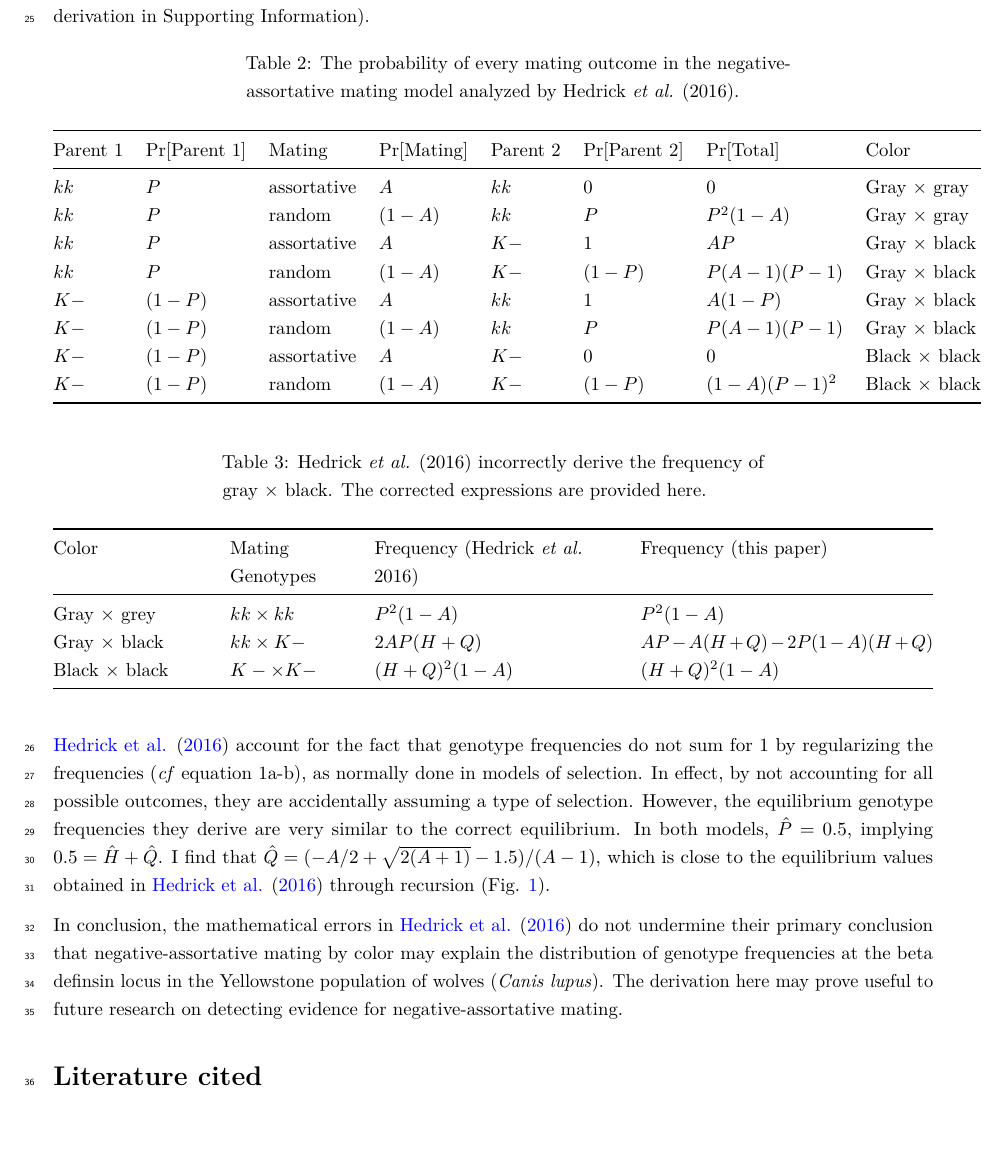
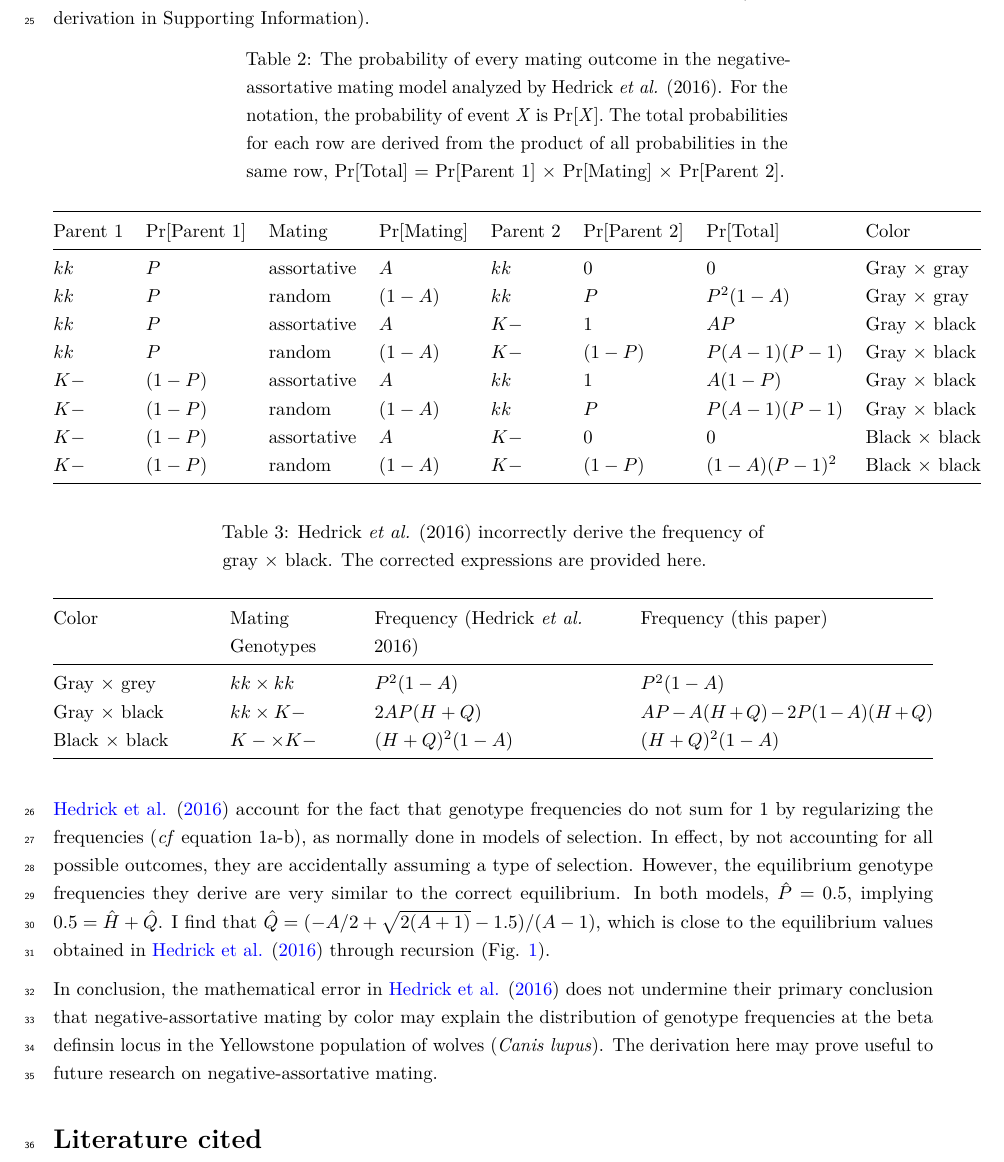
Before and after one commit to cdmuir/disassortative-mating, a LaTeX document (ms/ms.tex): part of page 2 of 3, cut so that both start at the same text, the shorter picture padded with empty space. Compiled offline with pdfLaTeX.

Commit message:
small changes to ms

```diff
--- a/ms/ms.tex
+++ b/ms/ms.tex
@@ -134,10 +134,10 @@ Symbol & Variable string & Description \\
 
 For consistency, I use the same symbols as \protect\hyperlink{ref-hedrick_negative-assortative_2016}{Hedrick et al.} (\protect\hyperlink{ref-hedrick_negative-assortative_2016}{2016}) (Table \ref{tab:symbols} lists all symbols and their definitions). I used Sympy version 1.7.1 (\protect\hyperlink{ref-meurer_sympy:_2017}{Meurer et al. 2017}) for symbolic derivations through Python version 3.6 and the \emph{R} package \textbf{reticulate} version 1.24 (\protect\hyperlink{ref-ushey_reticulate_2022}{Ushey et al. 2022}). All other computations were performed in \emph{R} version 4.1.2 (\protect\hyperlink{ref-r_core_team_r_2021}{R Core Team 2021}). I have provided my source code for review and will deposit my code in public GitHub and Zenodo repositories upon publication.
 
-In \protect\hyperlink{ref-hedrick_negative-assortative_2016}{Hedrick et al.} (\protect\hyperlink{ref-hedrick_negative-assortative_2016}{2016}), the frequency of gray \(\times\) black matings is incorrectly written as \(2 P (H + Q)\) (\emph{cf} Table 1). However, this value does not account for all possible outcomes that result in Gray \(\times\) black matings (Table \ref{tab:probabilities}). As a result, the genotype frequencies (Table \ref{tab:genotypes}) do not sum to 1 as they should if they account for all possible outcomes. Ironically, I found an analogous derivation in \protect\hyperlink{ref-hedrick_population_2012}{Hedrick and Ritland} (\protect\hyperlink{ref-hedrick_population_2012}{2012}) for positive-assortative mating where the genotype frequencies do sum to 1 when ignoring other evolutionary forces such as selection. The correct expression derived by summing all ways gray \(\times\) black matings can occur is provided in Table \ref{tab:genotypes}. The corrected genotype frequencies sum to 1 as expected (see code for analytical derivation in Supporting Information).
+In \protect\hyperlink{ref-hedrick_negative-assortative_2016}{Hedrick et al.} (\protect\hyperlink{ref-hedrick_negative-assortative_2016}{2016}), the frequency of gray \(\times\) black matings is incorrectly written as \(2 P (H + Q)\) (\emph{cf} Table 1). However, this value does not account for all possible outcomes that result in gray \(\times\) black matings (Table \ref{tab:probabilities}). As a result, the genotype frequencies (Table \ref{tab:genotypes}) do not sum to 1 as they should if they account for all possible outcomes. Ironically, I found an analogous derivation in \protect\hyperlink{ref-hedrick_population_2012}{Hedrick and Ritland} (\protect\hyperlink{ref-hedrick_population_2012}{2012}) for positive-assortative mating where the genotype frequencies do sum to 1 when ignoring other evolutionary forces such as selection. The correct expression derived by summing all ways gray \(\times\) black matings can occur is provided in Table \ref{tab:genotypes}. The corrected genotype frequencies sum to 1 as expected (see code for analytical derivation in Supporting Information).
 
 \begin{longtable}[]{@{}llllllll@{}}
-\caption{\label{tab:probabilities}The probability of every mating outcome in the negative-assortative mating model analyzed by Hedrick \emph{et al.} (2016).}\tabularnewline
+\caption{\label{tab:probabilities}The probability of every mating outcome in the negative-assortative mating model analyzed by Hedrick \emph{et al.} (2016). For the notation, the probability of event \emph{X} is Pr{[}\emph{X}{]}. The total probabilities for each row are derived from the product of all probabilities in the same row, Pr{[}Total{]} = Pr{[}Parent 1{]} \(\times\) Pr{[}Mating{]} \(\times\) Pr{[}Parent 2{]}.}\tabularnewline
 \toprule
 Parent 1 & Pr{[}Parent 1{]} & Mating & Pr{[}Mating{]} & Parent 2 & Pr{[}Parent 2{]} & Pr{[}Total{]} & Color \\
 \midrule
@@ -188,7 +188,7 @@ Black \(\times\) black & \(K- \times K-\) & \((H + Q) ^ 2 (1 - A)\) & \((H + Q)
 \caption{The equilibirum frequency of $Q$, the $KK$ homozygote in this study (dashed line) and Hedrick \textit{et al.} (2016) (solid line) for possible values of $A$, the proportion of wolves mating assortatively by color.}\label{fig:fig1}
 \end{figure}
 
-In conclusion, the mathematical errors in \protect\hyperlink{ref-hedrick_negative-assortative_2016}{Hedrick et al.} (\protect\hyperlink{ref-hedrick_negative-assortative_2016}{2016}) do not undermine their primary conclusion that negative-assortative mating by color may explain the distribution of genotype frequencies at the beta definsin locus in the Yellowstone population of wolves (\emph{Canis lupus}). The derivation here may prove useful to future research on detecting evidence for negative-assortative mating.
+In conclusion, the mathematical error in \protect\hyperlink{ref-hedrick_negative-assortative_2016}{Hedrick et al.} (\protect\hyperlink{ref-hedrick_negative-assortative_2016}{2016}) does not undermine their primary conclusion that negative-assortative mating by color may explain the distribution of genotype frequencies at the beta definsin locus in the Yellowstone population of wolves (\emph{Canis lupus}). The derivation here may prove useful to future research on negative-assortative mating.
 
 \hypertarget{literature-cited}{%
 \section*{Literature cited}\label{literature-cited}}
```
Also changed, not shown: ms/ms.pdf, ms/ms_files/figure-latex/fig1-1.pdf, 1 other file.
